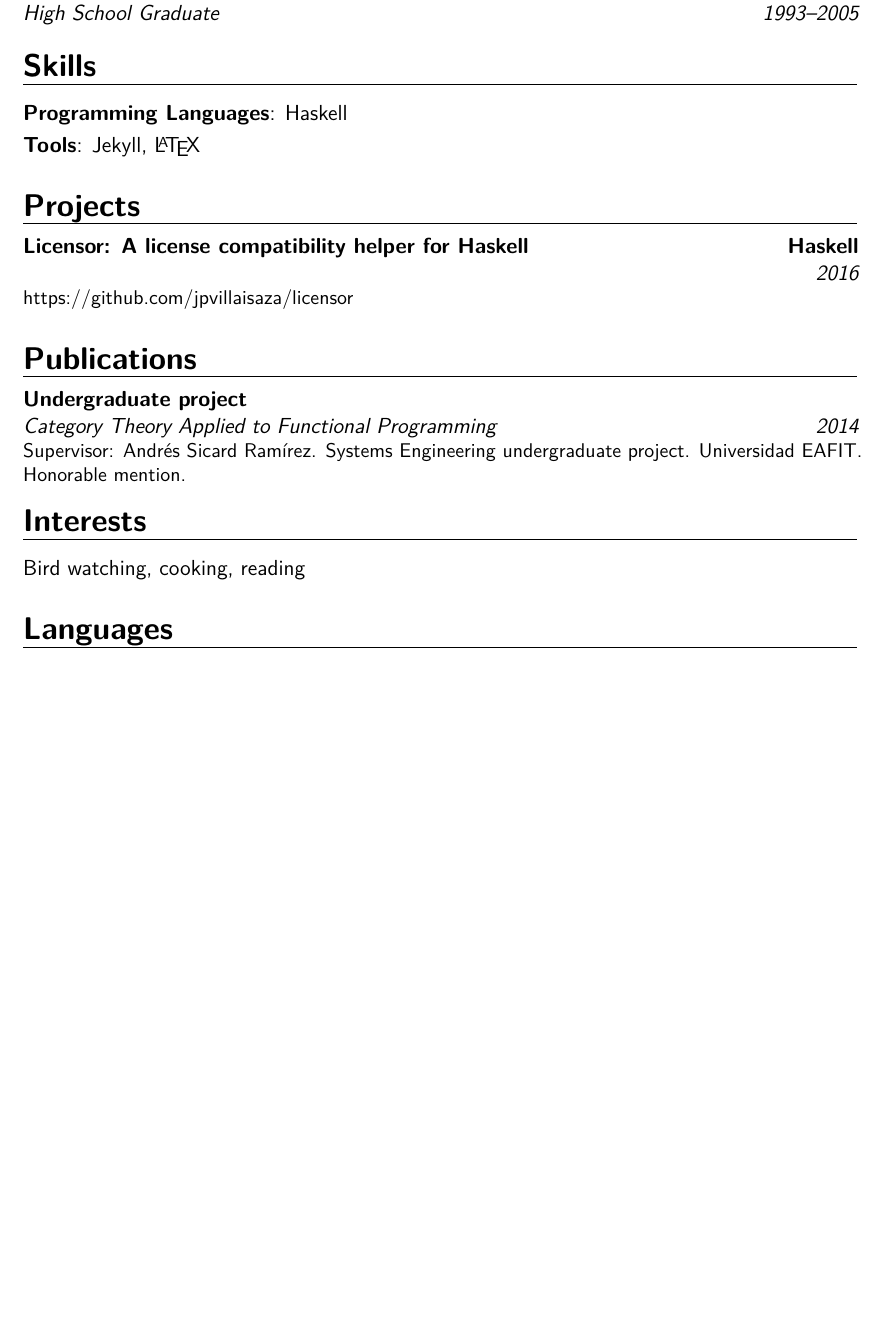
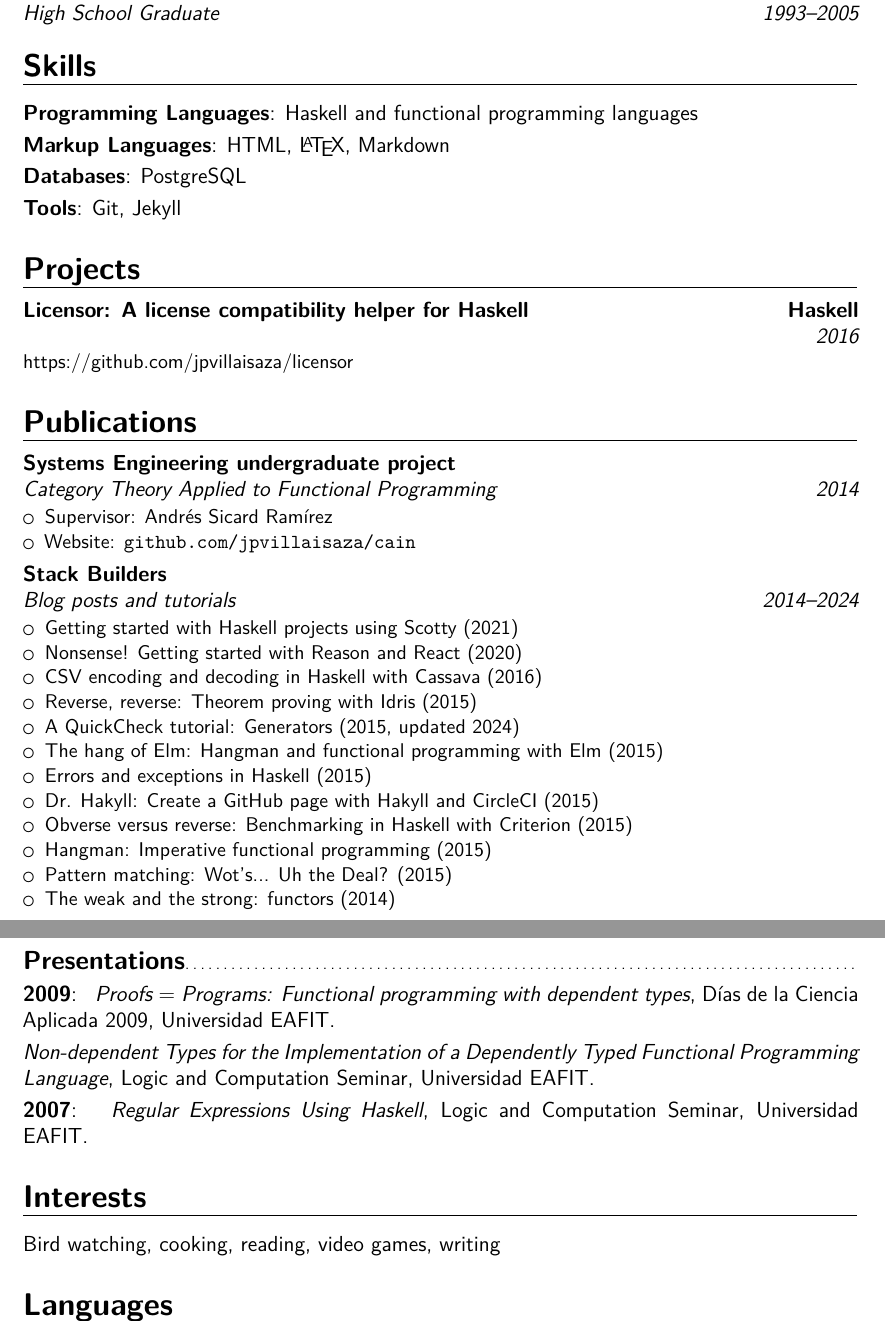
Before and after one commit to jpvillaisaza/resume, a LaTeX CV (resume.tex): part of page 2 of 2 before the commit and two parts of pages 2 and 3 of 3 after it, the two joined at a grey line, cut so that both start at the same text, the shorter picture padded with empty space. Compiled offline with XeLaTeX.

Commit message:
Update skills, publications, and interests (#14)

```diff
--- a/resume.tex
+++ b/resume.tex
@@ -127,8 +127,11 @@
 
 \section{Skills}
 
-\cvitem{Programming Languages}{Haskell}
-\cvitem{Tools}{Jekyll, \LaTeX}
+\cvitem{Programming Languages}
+  {Haskell and functional programming languages}
+\cvitem{Markup Languages}{HTML, \LaTeX, Markdown}
+\cvitem{Databases}{PostgreSQL}
+\cvitem{Tools}{Git, Jekyll}
 
 \section{Projects}
 
@@ -144,21 +147,147 @@
 
 \cventry{2014}
   {Category Theory Applied to Functional Programming}
-  {Undergraduate project}
+  {Systems Engineering undergraduate project}
   {}
   {}
   {
-    Supervisor: Andrés Sicard Ramírez. Systems Engineering
-    undergraduate project. Universidad EAFIT. Honorable mention.
+    \begin{itemize}
+      \item
+        Supervisor: Andrés Sicard Ramírez
+      \item
+        Website:
+          \href
+            {https://github.com/jpvillaisaza/cain}
+            {\texttt{github.com/jpvillaisaza/cain}}
+    \end{itemize}
   }
+
+\cventry
+  {2014--2024}
+  {Blog posts and tutorials}
+  {Stack Builders}
+  {}
+  {}
+  {
+    \begin{itemize}
+      \item
+        \href
+          {https://www.stackbuilders.com/blog/getting-started-with-haskell-projects-using-scotty/}
+          {Getting started with Haskell projects using Scotty (2021)}
+      \item
+        \href
+          {https://www.stackbuilders.com/blog/nonsense-getting-started-with-reason-and-reason-react/}
+          {Nonsense! Getting started with Reason and React (2020)}
+      \item
+        \href
+          {https://www.stackbuilders.com/blog/csv-encoding-decoding/}
+          {CSV encoding and decoding in Haskell with Cassava (2016)}
+      \item
+        \href
+          {https://www.stackbuilders.com/blog/reverse-reverse-theorem-proving-with-idris/}
+          {Reverse, reverse: Theorem proving with Idris (2015)}
+      \item
+        \href
+          {https://www.stackbuilders.com/blog/a-quickcheck-tutorial-generators/}
+          {A QuickCheck tutorial: Generators (2015, updated 2024)}
+      \item
+        \href
+          {https://www.stackbuilders.com/blog/the-hang-of-elm-hangman-and-functional-programming-with-elm/}
+          {The hang of Elm: Hangman and functional programming with Elm (2015)}
+      \item
+        \href
+          {https://www.stackbuilders.com/blog/errors-and-exceptions-in-haskell/}
+          {Errors and exceptions in Haskell (2015)}
+      \item
+        \href
+          {https://www.stackbuilders.com/blog/dr-hakyll-create-a-github-page-with-hakyll-and-circleci/}
+          {Dr. Hakyll: Create a GitHub page with Hakyll and CircleCI (2015)}
+      \item
+        \href
+          {https://www.stackbuilders.com/blog/obverse-versus-reverse-benchmarking-in-haskell-with-criterion/}
+          {Obverse versus reverse: Benchmarking in Haskell with Criterion (2015)}
+      % \item
+      %   \href
+      %     {https://www.stackbuilders.com/blog/how-to-program-it/}
+      %     {How to program it (2015)}
+      \item
+        \href
+          {https://www.stackbuilders.com/blog/hangman-imperative-functional-programming/}
+          {Hangman: Imperative functional programming (2015)}
+      \item
+        \href
+          {https://www.stackbuilders.com/blog/pattern-matching-wots-uh-the-deal/}
+          {Pattern matching: Wot's... Uh the Deal? (2015)}
+      % \item
+      %   \href
+      %     {https://www.stackbuilders.com/blog/the-notes-of-ghc/}
+      %     {The notes of GHC (2015)}
+      % \item
+      %   \href
+      %     {https://www.stackbuilders.com/blog/obverse-and-reverse/}
+      %     {Obverse versus reverse (2015)}
+      \item
+        \href
+          {https://www.stackbuilders.com/blog/the-weak-and-the-strong-functors/}
+          {The weak and the strong: functors (2014)}
+    \end{itemize}
+  }
+
+\subsection{Presentations}
+
+% \cvitem{2013/09/25}{
+%   \emph{Enoch: Just Enoch},
+%   Logic and Computation Seminar,
+%   Universidad EAFIT.
+% }
+
+% \cvitem{2013/04/19}{
+%   \emph{Enoch: Not the father of Methuselah},
+%   Logic and Computation Seminar,
+%   Universidad EAFIT.
+% }
+
+% \cvitem{2013/03/22}{
+%   \emph{Enoch: The father of Irad},
+%   Logic and Computation Seminar,
+%   Universidad EAFIT.
+% }
+
+% \cvitem{2013/02/22}{
+%   \emph{Enoch: A son of Cain},
+%   Logic and Computation Seminar,
+%   Universidad EAFIT.
+% }
+
+\cvitem{2009}{
+  \emph{Proofs $=$ Programs: Functional programming with dependent types},
+  Días de la Ciencia Aplicada 2009,
+  Universidad EAFIT.
+}
+
+\cvitem{}{
+  \emph{Non-dependent Types for the Implementation of a Dependently
+    Typed Functional Programming Language},
+  Logic and Computation Seminar,
+  Universidad EAFIT.
+}
+
+\cvitem{2007}{
+  \emph{Regular Expressions Using Haskell},
+  Logic and Computation Seminar,
+  Universidad EAFIT.
+}
 
 \section{Interests}
 
-\cvitem{}{Bird watching, cooking, reading}
+\cvitem{}{Bird watching, cooking, reading, video games, writing}
 
 \section{Languages}
 
 \cvdoubleitem{Spanish}{Native}{French}{Beginner}
 \cvdoubleitem{English}{Fluent}{}{}
 
+% \cventry{2014}{Moralities of Everyday Life}{Coursera}{}{91.7/100}{}
+% \cventry{2010--2011}{Jóvenes pioneros}{Periódico El Colombiano}{Medellín}{}{}
+
 \end{document}
```
